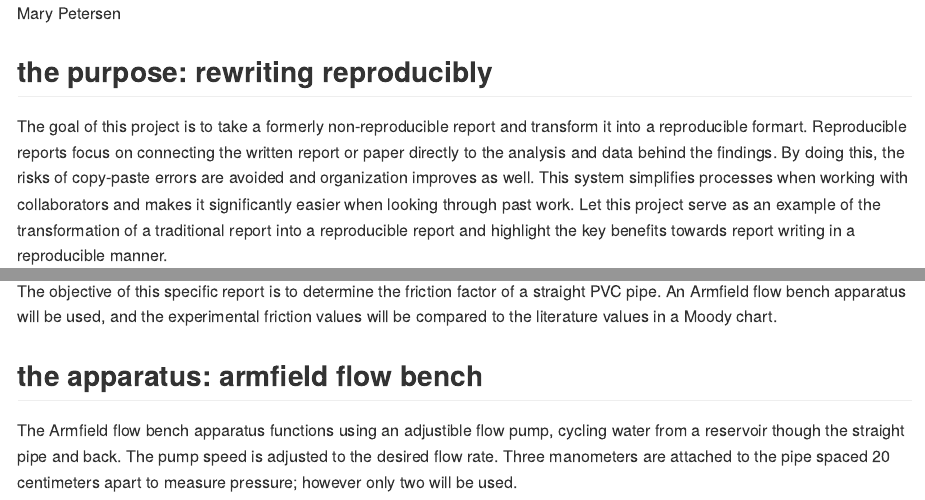
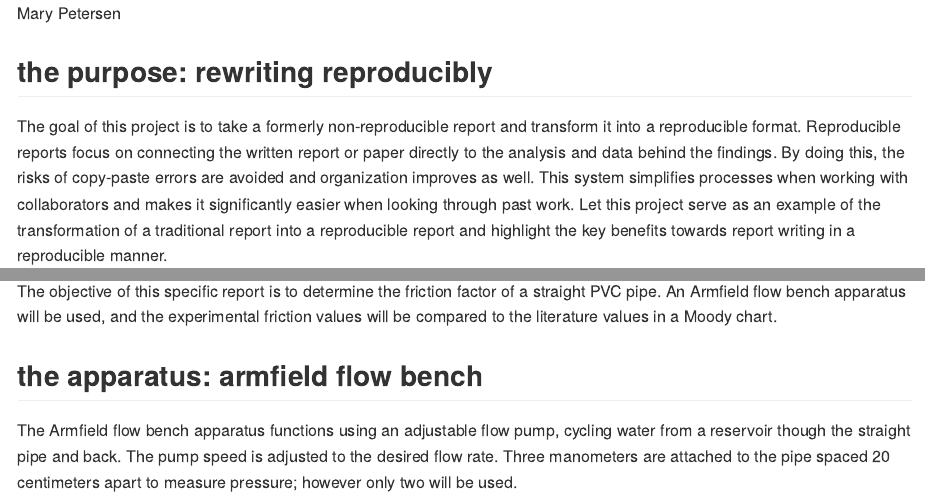
Before and after one commit to petersmt29/me497-project-1-petersen, an R Markdown document (README.Rmd): the page in a window 1100 px wide, from its top, and a second part further down, joined at a grey line. Rendered offline with R 4.5, knitr and Pandoc, with nearby package versions.

Commit message:
fixed spelling errors

````diff
--- a/README.Rmd
+++ b/README.Rmd
@@ -8,10 +8,10 @@ knitr::opts_chunk$set(echo = TRUE)
 ```
 
 ## the purpose: rewriting reproducibly
-The goal of this project is to take a formerly non-reproducible report and transform it into a reproducible formart. Reproducible reports focus on connecting the written report or paper directly to the analysis and data behind the findings. By doing this, the risks of copy-paste errors are avoided and organization improves as well. This system simplifies processes when working with collaborators and makes it significantly easier when looking through past work. Let this project serve as an example of the transformation of a traditional report into a reproducible report and highlight the key benefits towards report writing in a reproducible manner.
+The goal of this project is to take a formerly non-reproducible report and transform it into a reproducible format. Reproducible reports focus on connecting the written report or paper directly to the analysis and data behind the findings. By doing this, the risks of copy-paste errors are avoided and organization improves as well. This system simplifies processes when working with collaborators and makes it significantly easier when looking through past work. Let this project serve as an example of the transformation of a traditional report into a reproducible report and highlight the key benefits towards report writing in a reproducible manner.
 
 ## the report: experimental determination of friction factor
 The objective of this specific report is to determine the friction factor of a straight PVC pipe. An Armfield flow bench apparatus will be used, and the experimental friction values will be compared to the literature values in a Moody chart.
 
 ## the apparatus: armfield flow bench
-The Armfield flow bench apparatus functions using an adjustible flow pump, cycling water from a reservoir though the straight pipe and back. The pump speed is adjusted to the desired flow rate. Three manometers are attached to the pipe spaced 20 centimeters apart to measure pressure; however only two will be used.
+The Armfield flow bench apparatus functions using an adjustable flow pump, cycling water from a reservoir though the straight pipe and back. The pump speed is adjusted to the desired flow rate. Three manometers are attached to the pipe spaced 20 centimeters apart to measure pressure; however only two will be used.
````
